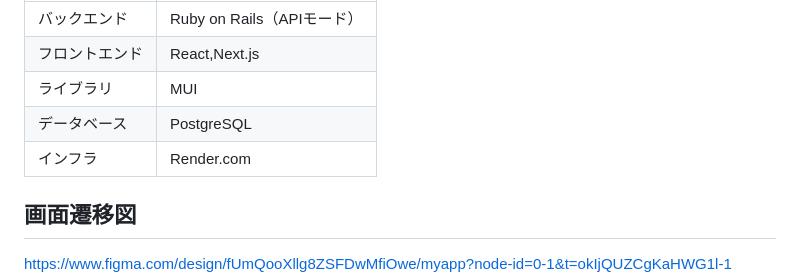
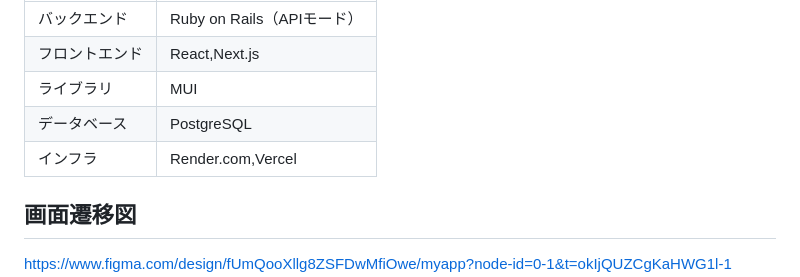
Before and after one commit to kei0299/BalanceDays, a Markdown page: README.md, the part around the change. Drawn GitHub-style.

```diff
--- a/README.md
+++ b/README.md
@@ -108,7 +108,7 @@ LINEチャットbotへの相談機能
 | フロントエンド   |  React,Next.js |
 | ライブラリ  | MUI |
 | データベース  | PostgreSQL |
-| インフラ  | Render.com |
+| インフラ  | Render.com,Vercel |
 
 ## 画面遷移図
 https://www.figma.com/design/fUmQooXllg8ZSFDwMfiOwe/myapp?node-id=0-1&t=okIjQUZCgKaHWG1l-1
```
